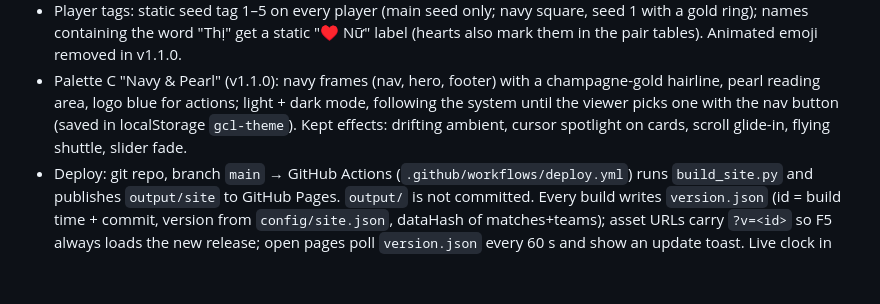
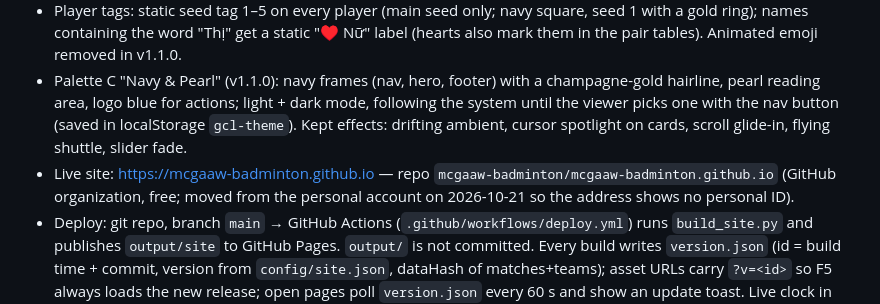
Before and after one commit to mcgaaw-badminton/mcgaaw-badminton.github.io, a Markdown page: BASEMENT.md, the part around the change. Drawn GitHub-style; blank space fills up the shorter version.

Commit message:
Move site to the mcgaaw-badminton organization (mcgaaw-badminton.github.io)
Co-Authored-By: Claude Opus 5.5 <noreply@anthropic.com>
Claude-Session: https://claude.ai/code/session_011rvZgQpPzNAmPegkfUZeDt

```diff
--- a/BASEMENT.md
+++ b/BASEMENT.md
@@ -51,6 +51,7 @@ Giai cau long MCGAAW/
 - Flying shuttle: `assets/shuttle.svg` + `assets/racket.svg` (approved 2026-10-21, source in `design/scroll-shuttle/`), injected as SVG symbols by the build. It follows scroll through 8 anchors (racket → serve → overview → schedule → bracket ×2 → teams → smash to gallery → lands on footer), desktop only (≥ 901 px); phones and reduced-motion show it resting on the racket.
 - Player tags: static seed tag 1–5 on every player (main seed only; navy square, seed 1 with a gold ring); names containing the word "Thị" get a static "♥ Nữ" label (hearts also mark them in the pair tables). Animated emoji removed in v1.1.0.
 - Palette C "Navy & Pearl" (v1.1.0): navy frames (nav, hero, footer) with a champagne-gold hairline, pearl reading area, logo blue for actions; light + dark mode, following the system until the viewer picks one with the nav button (saved in localStorage `gcl-theme`). Kept effects: drifting ambient, cursor spotlight on cards, scroll glide-in, flying shuttle, slider fade.
+- Live site: https://mcgaaw-badminton.github.io — repo `mcgaaw-badminton/mcgaaw-badminton.github.io` (GitHub organization, free; moved from the personal account on 2026-10-21 so the address shows no personal ID).
 - Deploy: git repo, branch `main` → GitHub Actions (`.github/workflows/deploy.yml`) runs `build_site.py` and publishes `output/site` to GitHub Pages. `output/` is not committed. Every build writes `version.json` (id = build time + commit, version from `config/site.json`, dataHash of matches+teams); asset URLs carry `?v=<id>` so F5 always loads the new release; open pages poll `version.json` every 60 s and show an update toast. Live clock in the nav uses Asia/Ho_Chi_Minh.
 - Collapsed by default (v1.4.0), one pattern everywhere: tap the team names or the round ▾ arrow chip to open. Schedule card → the 5 pairs with member names; team card → roster ("Mở tất cả" opens all); bracket → each lane (Nhánh thắng / Nhánh thua) is an accordion (phones: winners open, losers closed, single column; desktop: both open), and each bracket card opens both teams' rosters.
 - Never hand-edit `output/site/`; edit `web/` or `config/` and rebuild.
```
